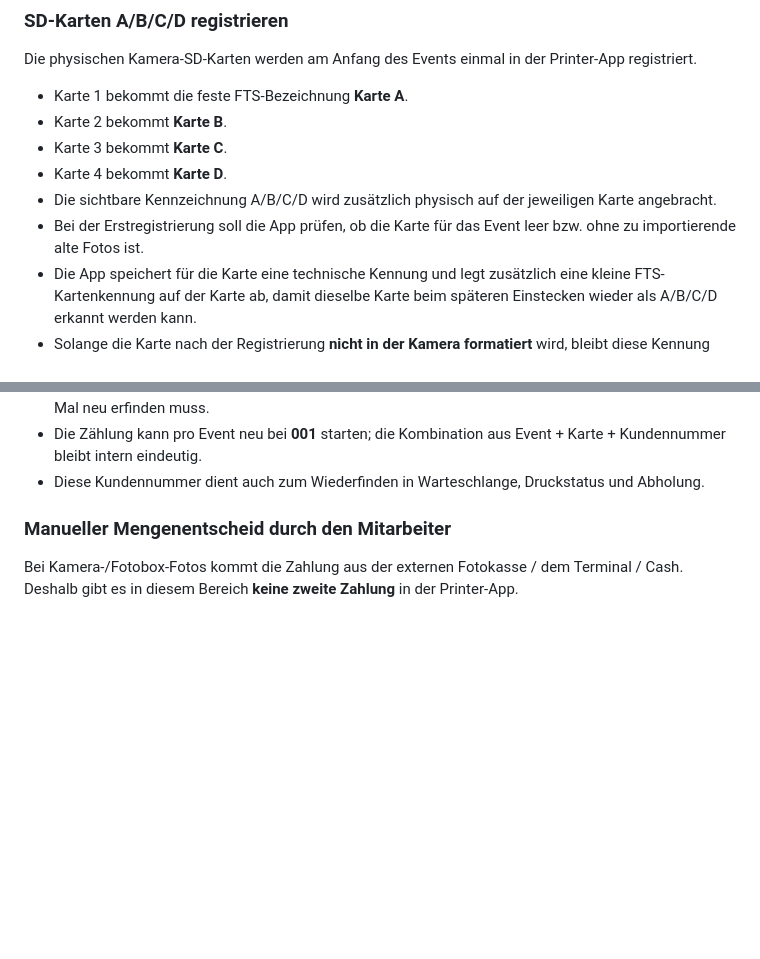
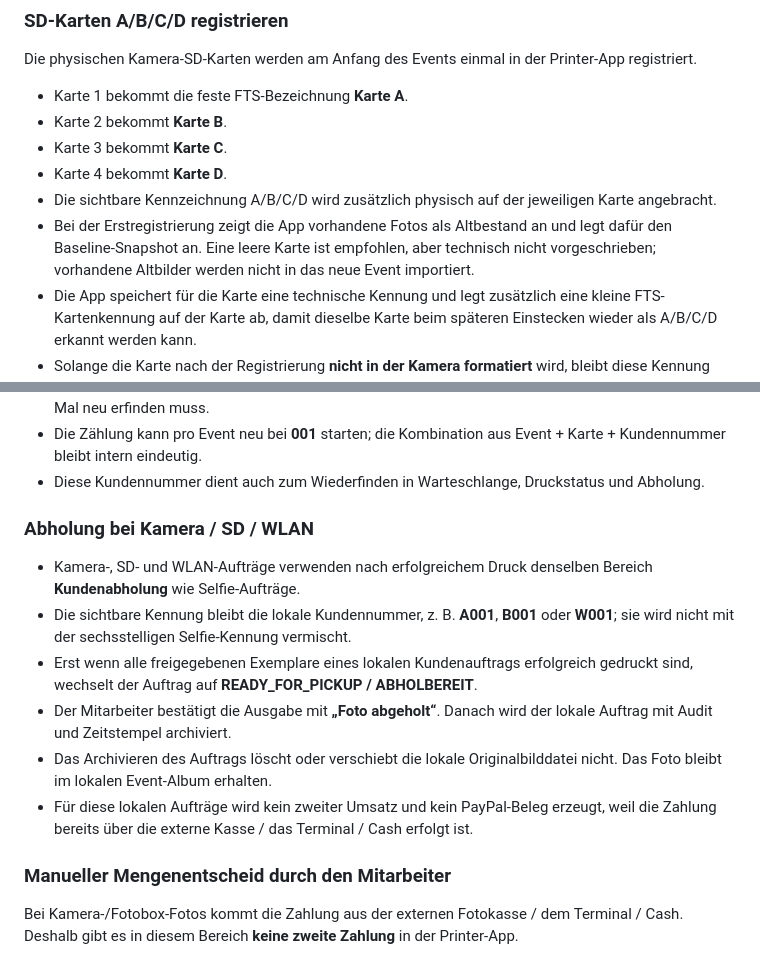
Before and after one commit to Ftslufototeamshow/fts-selfie-event, a Markdown page: FTS-PRINTER-PRODUCTION-SPEC.md, 2 parts joined by grey strips. Rendered like a GitHub page; blank space fills up the shorter version.

Commit message:
Clarify SD baseline and local camera pickup lifecycle

```diff
--- a/FTS-PRINTER-PRODUCTION-SPEC.md
+++ b/FTS-PRINTER-PRODUCTION-SPEC.md
@@ -134,7 +134,7 @@ Die physischen Kamera-SD-Karten werden am Anfang des Events einmal in der Printe
 - Karte 3 bekommt **Karte C**.
 - Karte 4 bekommt **Karte D**.
 - Die sichtbare Kennzeichnung A/B/C/D wird zusätzlich physisch auf der jeweiligen Karte angebracht.
-- Bei der Erstregistrierung soll die App prüfen, ob die Karte für das Event leer bzw. ohne zu importierende alte Fotos ist.
+- Bei der Erstregistrierung zeigt die App vorhandene Fotos als Altbestand an und legt dafür den Baseline-Snapshot an. Eine leere Karte ist empfohlen, aber technisch nicht vorgeschrieben; vorhandene Altbilder werden nicht in das neue Event importiert.
 - Die App speichert für die Karte eine technische Kennung und legt zusätzlich eine kleine FTS-Kartenkennung auf der Karte ab, damit dieselbe Karte beim späteren Einstecken wieder als A/B/C/D erkannt werden kann.
 - Solange die Karte nach der Registrierung **nicht in der Kamera formatiert** wird, bleibt diese Kennung erhalten, auch nachdem mit der Kamera neue Fotos aufgenommen wurden.
 - Wenn die Karte formatiert wurde oder die Kennung fehlt, darf die App nicht raten. Sie zeigt **„Unbekannte Karte – erneut als A/B/C/D zuordnen“**.
@@ -159,6 +159,15 @@ Die Nummer **001, 002, 003 …** ist ausdrücklich **keine JPEG-Dateinummer** un
 - Die App schlägt die Nummern automatisch der Reihe nach vor, damit der Mitarbeiter sie nicht jedes Mal neu erfinden muss.
 - Die Zählung kann pro Event neu bei **001** starten; die Kombination aus Event + Karte + Kundennummer bleibt intern eindeutig.
 - Diese Kundennummer dient auch zum Wiederfinden in Warteschlange, Druckstatus und Abholung.
+
+### Abholung bei Kamera / SD / WLAN
+
+- Kamera-, SD- und WLAN-Aufträge verwenden nach erfolgreichem Druck denselben Bereich **Kundenabholung** wie Selfie-Aufträge.
+- Die sichtbare Kennung bleibt die lokale Kundennummer, z. B. **A001**, **B001** oder **W001**; sie wird nicht mit der sechsstelligen Selfie-Kennung vermischt.
+- Erst wenn alle freigegebenen Exemplare eines lokalen Kundenauftrags erfolgreich gedruckt sind, wechselt der Auftrag auf **READY_FOR_PICKUP / ABHOLBEREIT**.
+- Der Mitarbeiter bestätigt die Ausgabe mit **„Foto abgeholt“**. Danach wird der lokale Auftrag mit Audit und Zeitstempel archiviert.
+- Das Archivieren des Auftrags löscht oder verschiebt die lokale Originalbilddatei nicht. Das Foto bleibt im lokalen Event-Album erhalten.
+- Für diese lokalen Aufträge wird kein zweiter Umsatz und kein PayPal-Beleg erzeugt, weil die Zahlung bereits über die externe Kasse / das Terminal / Cash erfolgt ist.
 
 ### Manueller Mengenentscheid durch den Mitarbeiter
 
```
